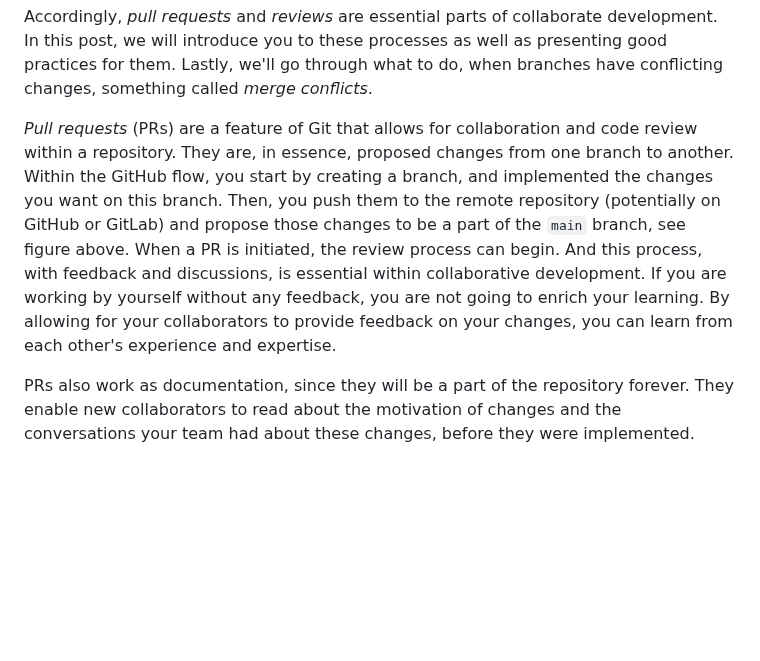
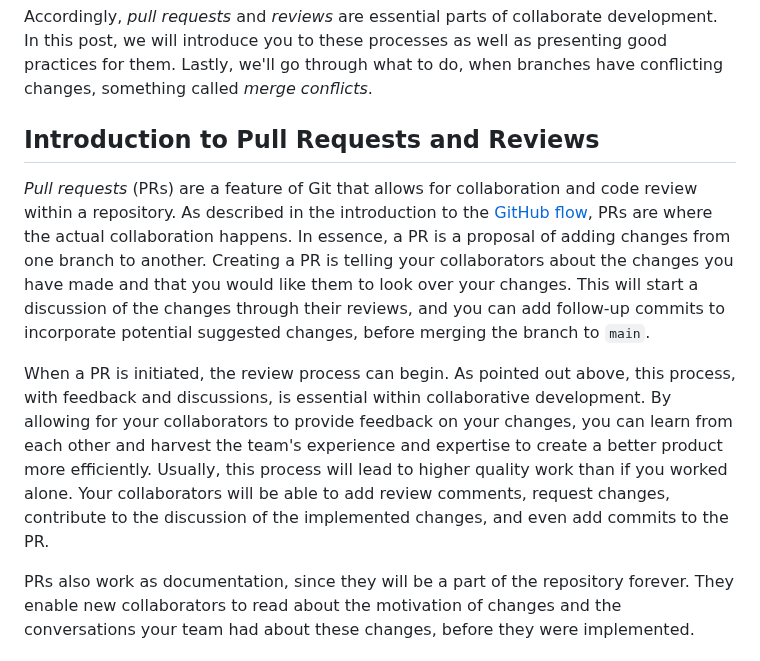
Before and after one commit to seedcase-project/team, a Markdown page: entries/git-workflow-guidelines/prs.md, the part around the change. Rendered like a GitHub page; blank space fills up the shorter version.

Commit message:
docs: update introduction to prs and reviews section

```diff
--- a/entries/git-workflow-guidelines/prs.md
+++ b/entries/git-workflow-guidelines/prs.md
@@ -22,10 +22,12 @@ As the American software developer (and founder of Stack Exchange) Jeff Atwood [
 
 Accordingly, *pull requests* and *reviews* are essential parts of collaborate development. In this post, we will introduce you to these processes as well as presenting good practices for them. Lastly, we'll go through what to do, when branches have conflicting changes, something called *merge conflicts*.
 
+## Introduction to Pull Requests and Reviews
 
-*Pull requests* (PRs) are a feature of Git that allows for collaboration and code review within a repository. They are, in essence, proposed changes from one branch to another. Within the GitHub flow, you start by creating a branch, and implemented the changes you want on this branch. Then, you push them to the remote repository (potentially on GitHub or GitLab) and propose those changes to be a part of the `main` branch, see figure above.
-When a PR is initiated, the review process can begin. And this process, with feedback and discussions, is essential within collaborative development.
-If you are working by yourself without any feedback, you are not going to enrich your learning. By allowing for your collaborators to provide feedback on your changes, you can learn from each other's experience and expertise.
+*Pull requests* (PRs) are a feature of Git that allows for collaboration and code review within a repository. As described in the introduction to the [GitHub flow](index.md#branching-strategy-github-flow), PRs are where the actual collaboration happens. In essence, a PR is a proposal of adding changes from one branch to another. Creating a PR is telling your collaborators about the changes you have made and that you would like them to look over your changes. This will start a discussion of the changes through their reviews, and you can add follow-up commits to incorporate potential suggested changes, before merging the branch to `main`.
+
+When a PR is initiated, the review process can begin. As pointed out above, this process, with feedback and discussions, is essential within collaborative development. By allowing for your collaborators to provide feedback on your changes, you can learn from each other and harvest the team's experience and expertise to create a better product more efficiently. Usually, this process will lead to higher quality work than if you worked alone.
+Your collaborators will be able to add review comments, request changes, contribute to the discussion of the implemented changes, and even add commits to the PR.
 
 PRs also work as documentation, since they will be a part of the repository forever. They enable new collaborators to read about the motivation of changes and the conversations your team had about these changes, before they were implemented.
 
```
